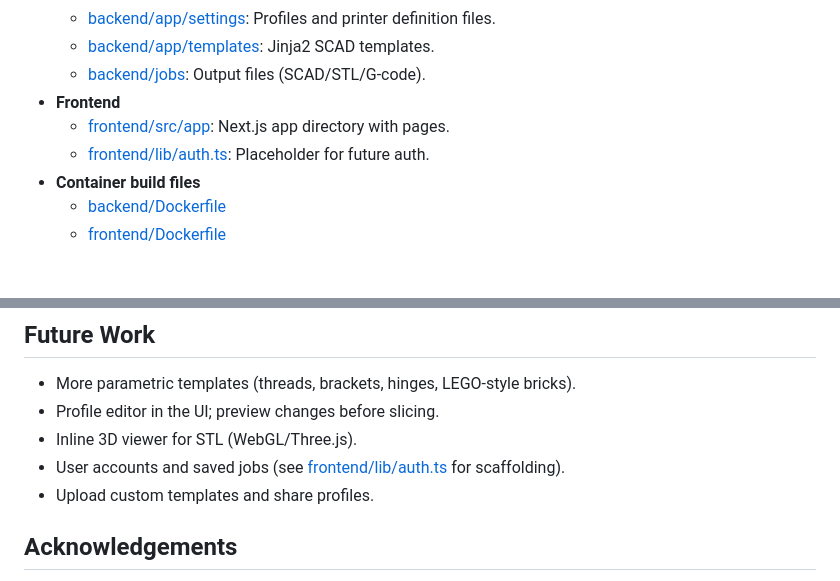
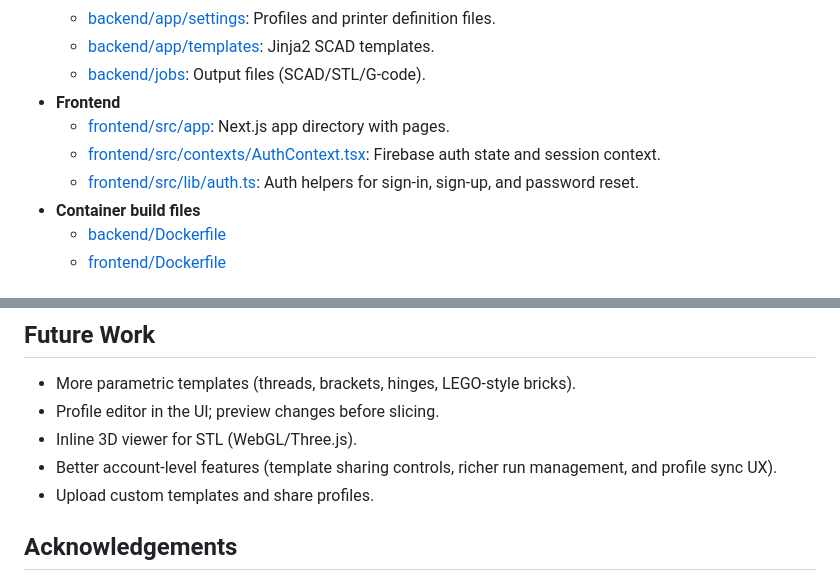
Before and after one commit to MichalZdziubany/STLGeneration, a Markdown page: README.md, 2 parts joined by grey strips. Rendered like a GitHub page.

Commit message:
Update README to reflect changes in authentication context

```diff
--- a/README.md
+++ b/README.md
@@ -180,7 +180,8 @@ curl -X POST http://localhost:8000/slice-stl \
 	- [backend/jobs](backend/jobs): Output files (SCAD/STL/G-code).
 - **Frontend**
 	- [frontend/src/app](frontend/src/app): Next.js app directory with pages.
-	- [frontend/lib/auth.ts](frontend/lib/auth.ts): Placeholder for future auth.
+	- [frontend/src/contexts/AuthContext.tsx](frontend/src/contexts/AuthContext.tsx): Firebase auth state and session context.
+	- [frontend/src/lib/auth.ts](frontend/src/lib/auth.ts): Auth helpers for sign-in, sign-up, and password reset.
 - **Container build files**
 	- [backend/Dockerfile](backend/Dockerfile)
 	- [frontend/Dockerfile](frontend/Dockerfile)
@@ -207,7 +208,7 @@ Notes:
 - More parametric templates (threads, brackets, hinges, LEGO-style bricks).
 - Profile editor in the UI; preview changes before slicing.
 - Inline 3D viewer for STL (WebGL/Three.js).
-- User accounts and saved jobs (see [frontend/lib/auth.ts](frontend/lib/auth.ts) for scaffolding).
+- Better account-level features (template sharing controls, richer run management, and profile sync UX).
 - Upload custom templates and share profiles.
 
 ## Acknowledgements
```
